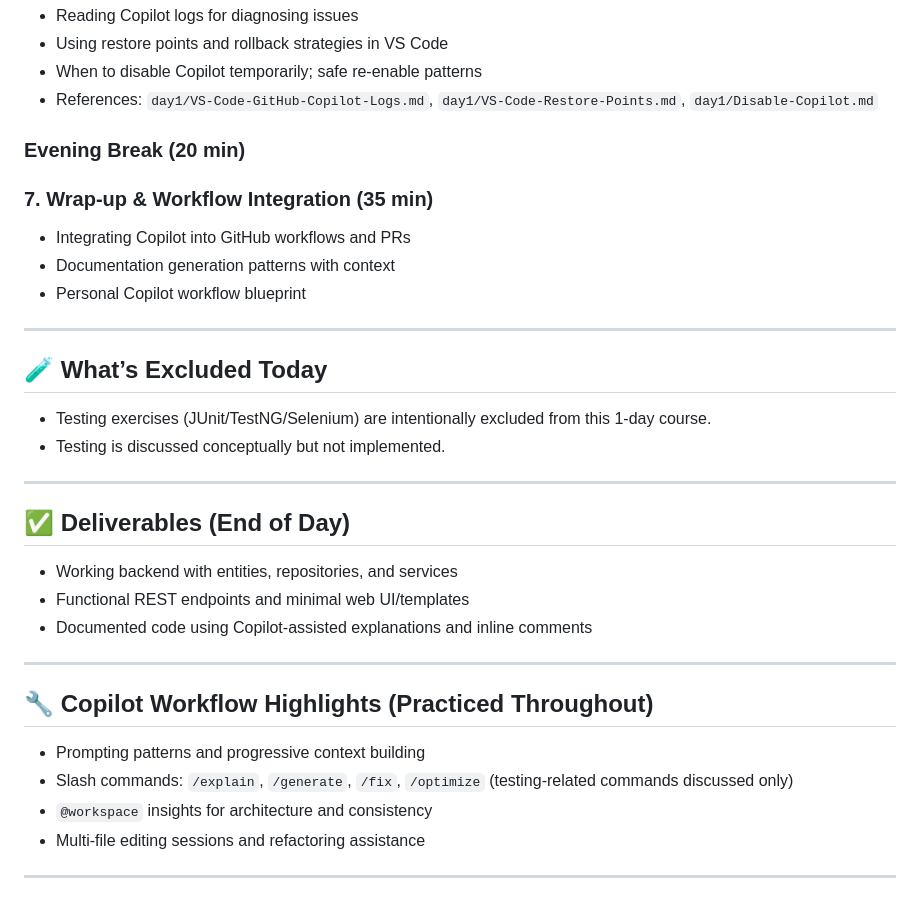
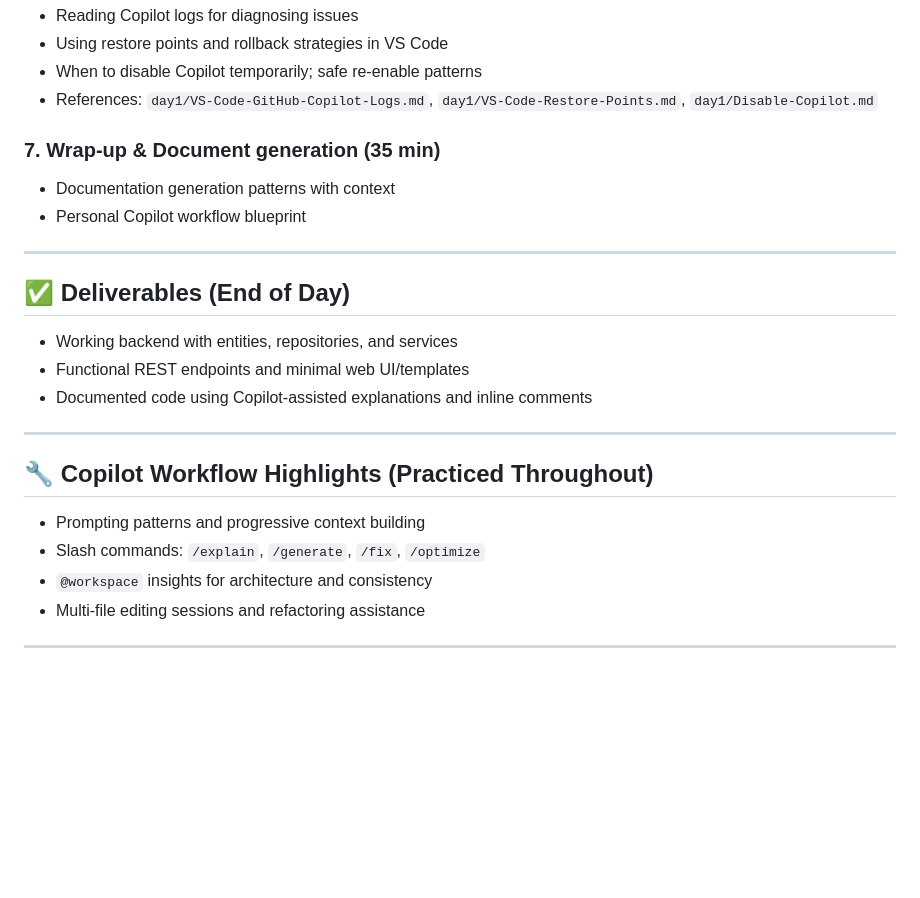
Before and after one commit to kpassoubady/copilot-united, a Markdown page: catalog/GitHub Copilot - 1 Day - Personal Expense Tracker.md, the part around one of its changes. Rendered like a GitHub page; blank space fills up the shorter version.

```diff
--- a/catalog/GitHub Copilot - 1 Day - Personal Expense Tracker.md
+++ b/catalog/GitHub Copilot - 1 Day - Personal Expense Tracker.md
@@ -141,20 +150,10 @@ All install links in one place: `./install.md`
 - When to disable Copilot temporarily; safe re-enable patterns
 - References: `day1/VS-Code-GitHub-Copilot-Logs.md`, `day1/VS-Code-Restore-Points.md`, `day1/Disable-Copilot.md`
 
-### Evening Break (20 min)
+### 7. Wrap-up & Document generation (35 min)
 
-### 7. Wrap-up & Workflow Integration (35 min)
-
-- Integrating Copilot into GitHub workflows and PRs
 - Documentation generation patterns with context
 - Personal Copilot workflow blueprint
-
----
-
-## 🧪 What’s Excluded Today
-
-- Testing exercises (JUnit/TestNG/Selenium) are intentionally excluded from this 1-day course.
-- Testing is discussed conceptually but not implemented.
 
 ---
 
@@ -169,7 +168,7 @@ All install links in one place: `./install.md`
 ## 🔧 Copilot Workflow Highlights (Practiced Throughout)
 
 - Prompting patterns and progressive context building
-- Slash commands: `/explain`, `/generate`, `/fix`, `/optimize` (testing-related commands discussed only)
+- Slash commands: `/explain`, `/generate`, `/fix`, `/optimize`
 - `@workspace` insights for architecture and consistency
 - Multi-file editing sessions and refactoring assistance
 
```
Also changed, not shown: other parts of catalog/GitHub Copilot - 1 Day - Personal Expense Tracker.md (+38 -9 lines).
